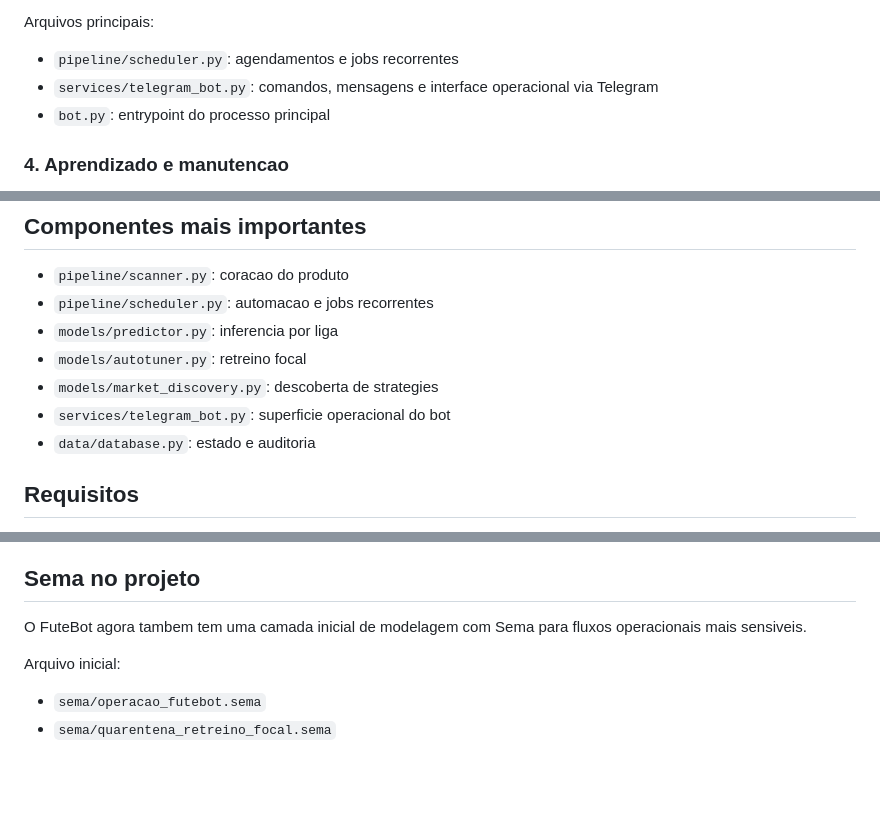
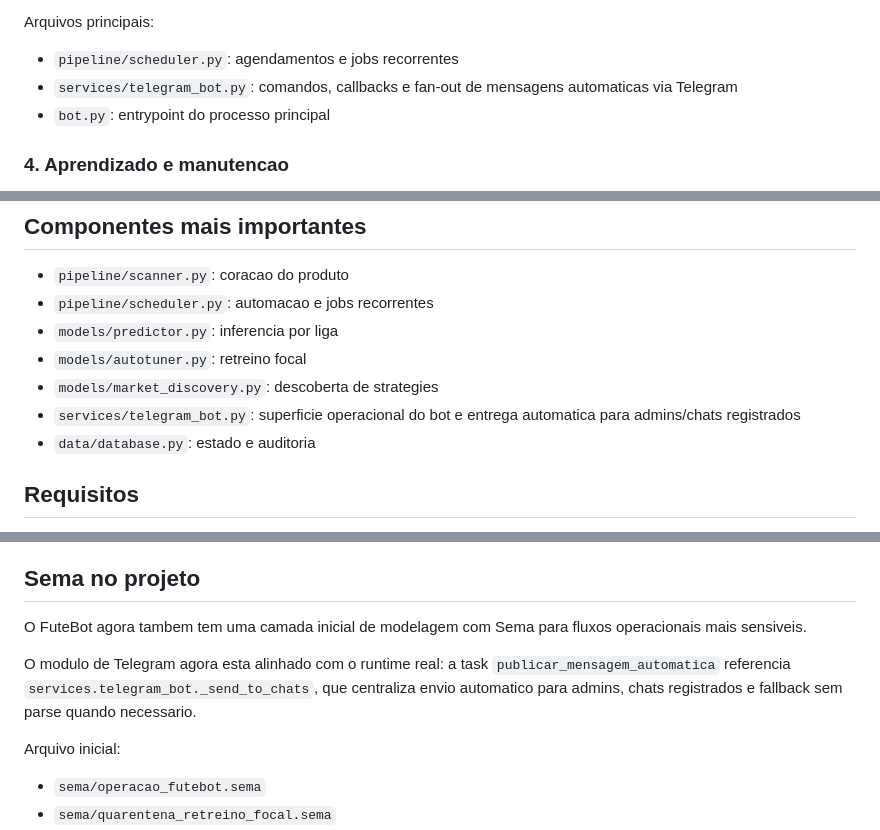
Before and after one commit to gerlanss/FuteBot, a Markdown page: README.md, 3 parts joined by grey strips. Rendered like a GitHub page; blank space fills up the shorter version.

Commit message:
docs: align telegram sema and runtime flow

```diff
--- a/README.md
+++ b/README.md
@@ -60,7 +60,7 @@ O scheduler executa:
 Arquivos principais:
 
 - `pipeline/scheduler.py`: agendamentos e jobs recorrentes
-- `services/telegram_bot.py`: comandos, mensagens e interface operacional via Telegram
+- `services/telegram_bot.py`: comandos, callbacks e fan-out de mensagens automaticas via Telegram
 - `bot.py`: entrypoint do processo principal
 
 ### 4. Aprendizado e manutencao
@@ -140,7 +140,7 @@ Isso evita retrabalhar tudo quando o problema esta concentrado em poucos segment
 - `models/predictor.py`: inferencia por liga
 - `models/autotuner.py`: retreino focal
 - `models/market_discovery.py`: descoberta de strategies
-- `services/telegram_bot.py`: superficie operacional do bot
+- `services/telegram_bot.py`: superficie operacional do bot e entrega automatica para admins/chats registrados
 - `data/database.py`: estado e auditoria
 
 ## Requisitos
@@ -169,6 +169,8 @@ Dependencias Python estao em `requirements.txt`.
 
 O FuteBot agora tambem tem uma camada inicial de modelagem com Sema para fluxos operacionais mais sensiveis.
 
+O modulo de Telegram agora esta alinhado com o runtime real: a task `publicar_mensagem_automatica` referencia `services.telegram_bot._send_to_chats`, que centraliza envio automatico para admins, chats registrados e fallback sem parse quando necessario.
+
 Arquivo inicial:
 
 - `sema/operacao_futebot.sema`
```
Also changed, not shown: other parts of README.md (+1 -0 lines), docs/como-o-futebot-funciona.md (+14 -0 lines), docs/sema-no-futebot.md (+6 -1 lines).
